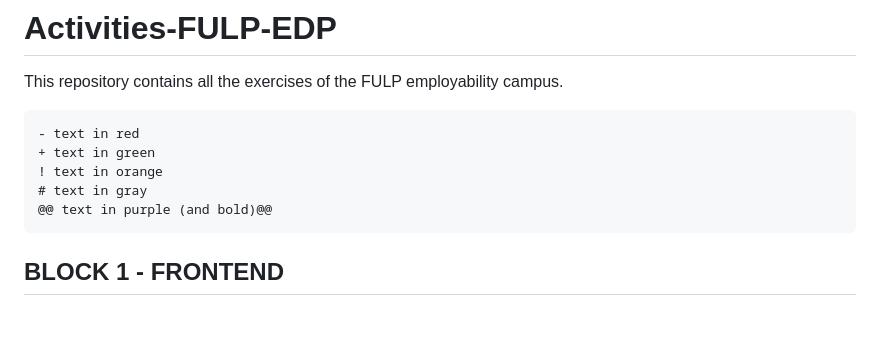
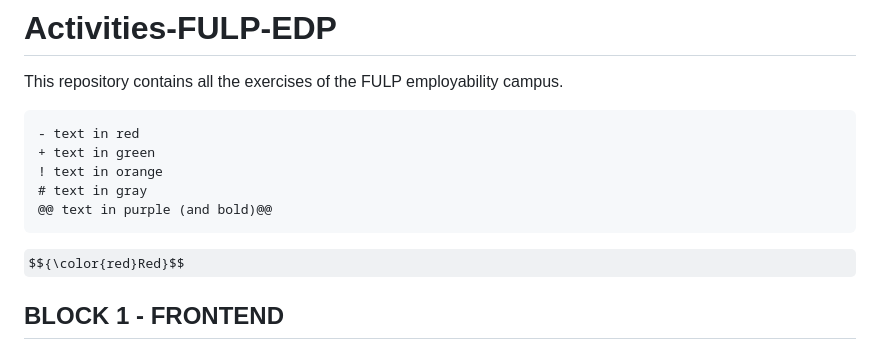
Before and after one commit to AlexandraMH93/Activities-FULP-EDP, a Markdown page: README.md, the part around the change. Drawn GitHub-style; some formulas as TeX source; blank space fills up the shorter version.

````diff
--- a/README.md
+++ b/README.md
@@ -7,6 +7,7 @@ This repository contains all the exercises of the FULP employability campus.
 # text in gray
 @@ text in purple (and bold)@@
 ```
+$${\color{red}Red}$$
 
 ## BLOCK 1 - FRONTEND
 - ###  JS introduction
````
